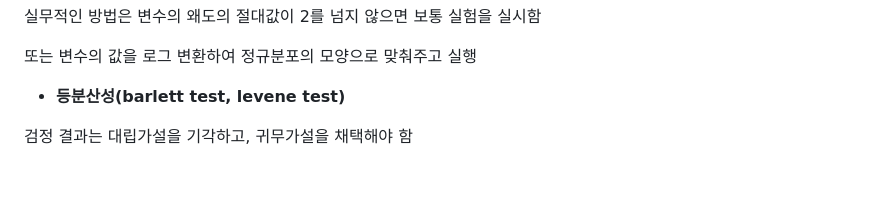
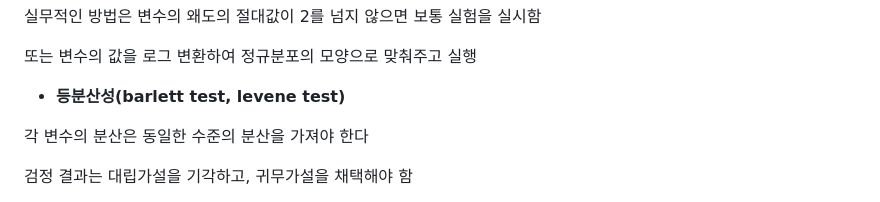
Before and after one commit to 94jjiisu/Data-Science, a Markdown page: 01. Introduction to Data Science/02. Statistics/README.md, the part around one of its changes. Rendered like a GitHub page; blank space fills up the shorter version.

```diff
--- a/01. Introduction to Data Science/02. Statistics/README.md
+++ b/01. Introduction to Data Science/02. Statistics/README.md
@@ -107,6 +107,8 @@ shapiro-wilk test는 p-value가 나오기 상당히 까다로운 검정
 또는 변수의 값을 로그 변환하여 정규분포의 모양으로 맞춰주고 실행
 
 - **등분산성(barlett test, levene test)**
+
+각 변수의 분산은 동일한 수준의 분산을 가져야 한다
 
 검정 결과는 대립가설을 기각하고, 귀무가설을 채택해야 함
 
```
Also changed, not shown: other parts of 01. Introduction to Data Science/02. Statistics/README.md (+2 -2 lines).
